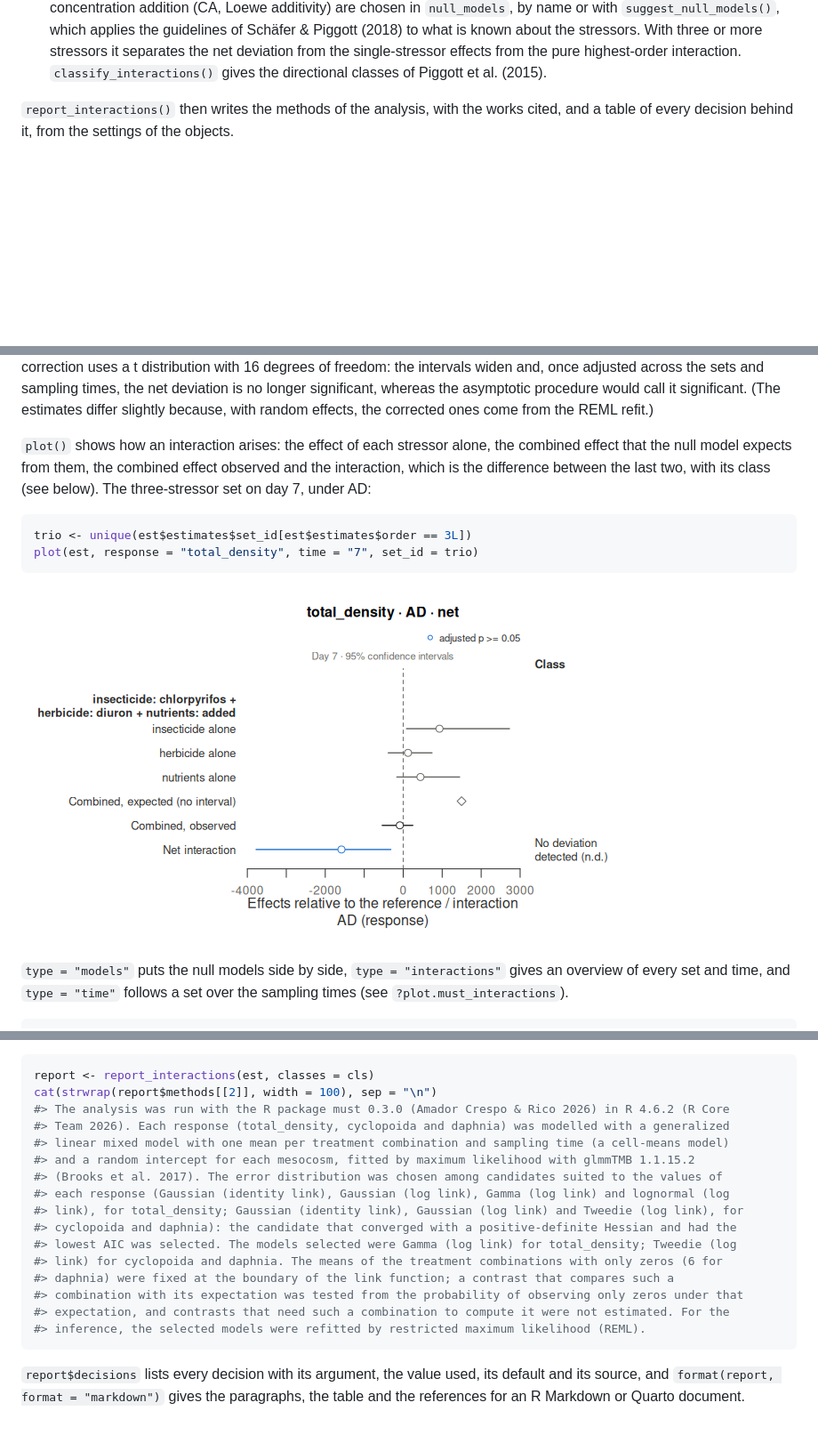
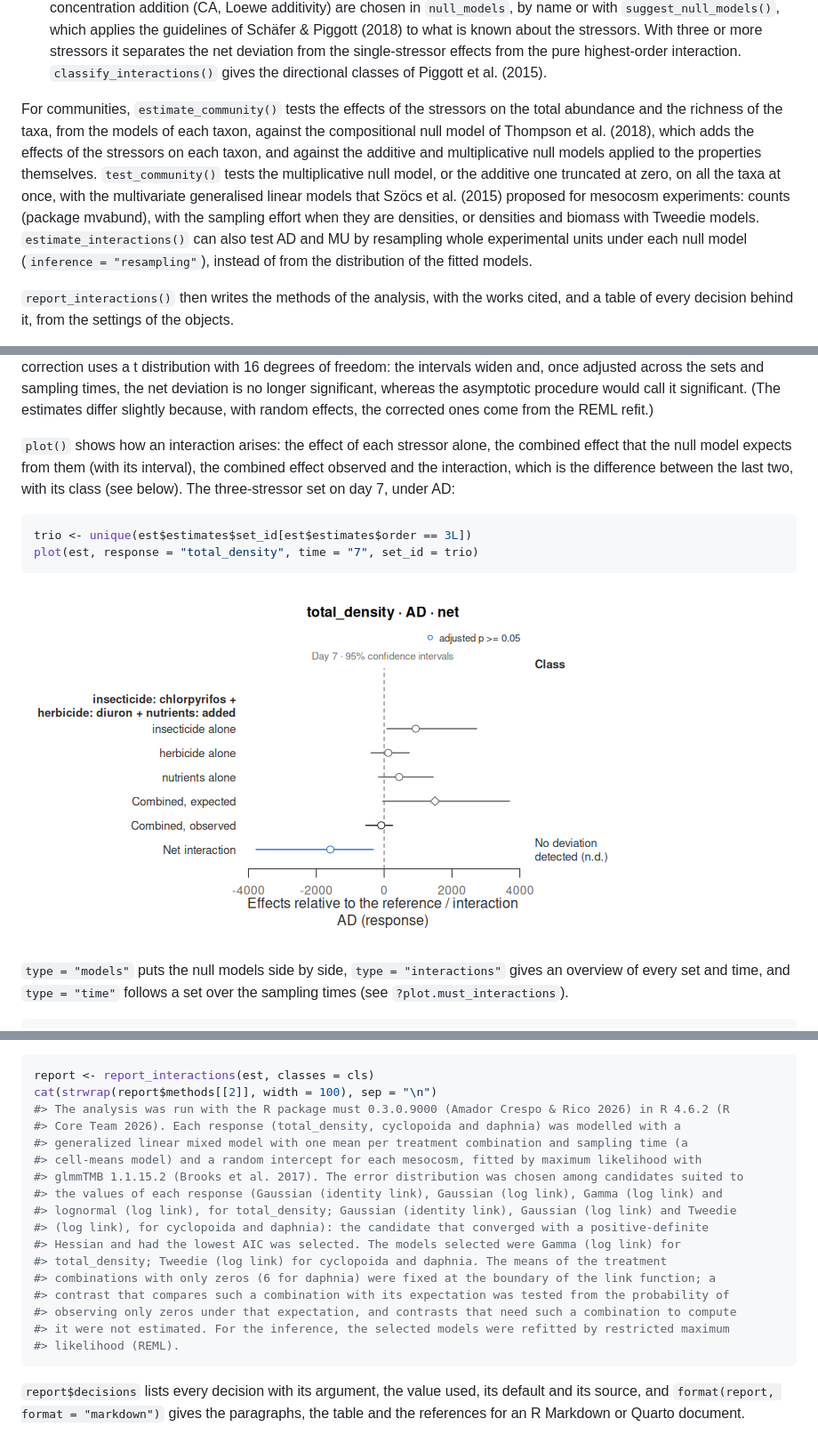
Before and after one commit to pabloamadorc/must, a Markdown page: README.md, 3 parts joined by grey strips. Shown at 89% size. Rendered like a GitHub page; pictures changed too: man/figures/README-plot-1.png; blank space fills up the shorter version.

Commit message:
Render README

````diff
--- a/README.md
+++ b/README.md
@@ -40,6 +40,21 @@ three decisions behind any claim of synergism or antagonism:
     the net deviation from the single-stressor effects from the pure
     highest-order interaction. `classify_interactions()` gives the
     directional classes of Piggott et al. (2015).
+
+For communities, `estimate_community()` tests the effects of the
+stressors on the total abundance and the richness of the taxa, from the
+models of each taxon, against the compositional null model of Thompson
+et al. (2018), which adds the effects of the stressors on each taxon,
+and against the additive and multiplicative null models applied to the
+properties themselves. `test_community()` tests the multiplicative null
+model, or the additive one truncated at zero, on all the taxa at once,
+with the multivariate generalised linear models that Szöcs et al. (2015)
+proposed for mesocosm experiments: counts (package mvabund), with the
+sampling effort when they are densities, or densities and biomass with
+Tweedie models. `estimate_interactions()` can also test AD and MU by
+resampling whole experimental units under each null model
+(`inference = "resampling"`), instead of from the distribution of the
+fitted models.
 
 `report_interactions()` then writes the methods of the analysis, with
 the works cited, and a table of every decision behind it, from the
@@ -207,10 +222,10 @@ estimates differ slightly because, with random effects, the corrected
 ones come from the REML refit.)
 
 `plot()` shows how an interaction arises: the effect of each stressor
-alone, the combined effect that the null model expects from them, the
-combined effect observed and the interaction, which is the difference
-between the last two, with its class (see below). The three-stressor set
-on day 7, under AD:
+alone, the combined effect that the null model expects from them (with
+its interval), the combined effect observed and the interaction, which
+is the difference between the last two, with its class (see below). The
+three-stressor set on day 7, under AD:
 
 ``` r
 trio <- unique(est$estimates$set_id[est$estimates$order == 3L])
@@ -248,20 +263,21 @@ settings of the objects; this is its paragraph on the models:
 ``` r
 report <- report_interactions(est, classes = cls)
 cat(strwrap(report$methods[[2]], width = 100), sep = "\n")
-#> The analysis was run with the R package must 0.3.0 (Amador Crespo & Rico 2026) in R 4.6.2 (R Core
-#> Team 2026). Each response (total_density, cyclopoida and daphnia) was modelled with a generalized
-#> linear mixed model with one mean per treatment combination and sampling time (a cell-means model)
-#> and a random intercept for each mesocosm, fitted by maximum likelihood with glmmTMB 1.1.15.2
-#> (Brooks et al. 2017). The error distribution was chosen among candidates suited to the values of
-#> each response (Gaussian (identity link), Gaussian (log link), Gamma (log link) and lognormal (log
-#> link), for total_density; Gaussian (identity link), Gaussian (log link) and Tweedie (log link), for
-#> cyclopoida and daphnia): the candidate that converged with a positive-definite Hessian and had the
-#> lowest AIC was selected. The models selected were Gamma (log link) for total_density; Tweedie (log
-#> link) for cyclopoida and daphnia. The means of the treatment combinations with only zeros (6 for
-#> daphnia) were fixed at the boundary of the link function; a contrast that compares such a
-#> combination with its expectation was tested from the probability of observing only zeros under that
-#> expectation, and contrasts that need such a combination to compute it were not estimated. For the
-#> inference, the selected models were refitted by restricted maximum likelihood (REML).
+#> The analysis was run with the R package must 0.3.0.9000 (Amador Crespo & Rico 2026) in R 4.6.2 (R
+#> Core Team 2026). Each response (total_density, cyclopoida and daphnia) was modelled with a
+#> generalized linear mixed model with one mean per treatment combination and sampling time (a
+#> cell-means model) and a random intercept for each mesocosm, fitted by maximum likelihood with
+#> glmmTMB 1.1.15.2 (Brooks et al. 2017). The error distribution was chosen among candidates suited to
+#> the values of each response (Gaussian (identity link), Gaussian (log link), Gamma (log link) and
+#> lognormal (log link), for total_density; Gaussian (identity link), Gaussian (log link) and Tweedie
+#> (log link), for cyclopoida and daphnia): the candidate that converged with a positive-definite
+#> Hessian and had the lowest AIC was selected. The models selected were Gamma (log link) for
+#> total_density; Tweedie (log link) for cyclopoida and daphnia. The means of the treatment
+#> combinations with only zeros (6 for daphnia) were fixed at the boundary of the link function; a
+#> contrast that compares such a combination with its expectation was tested from the probability of
+#> observing only zeros under that expectation, and contrasts that need such a combination to compute
+#> it were not estimated. For the inference, the selected models were refitted by restricted maximum
+#> likelihood (REML).
 ```
 
 `report$decisions` lists every decision with its argument, the value
````
Also changed, not shown: other parts of README.md (+13 -1 lines).
